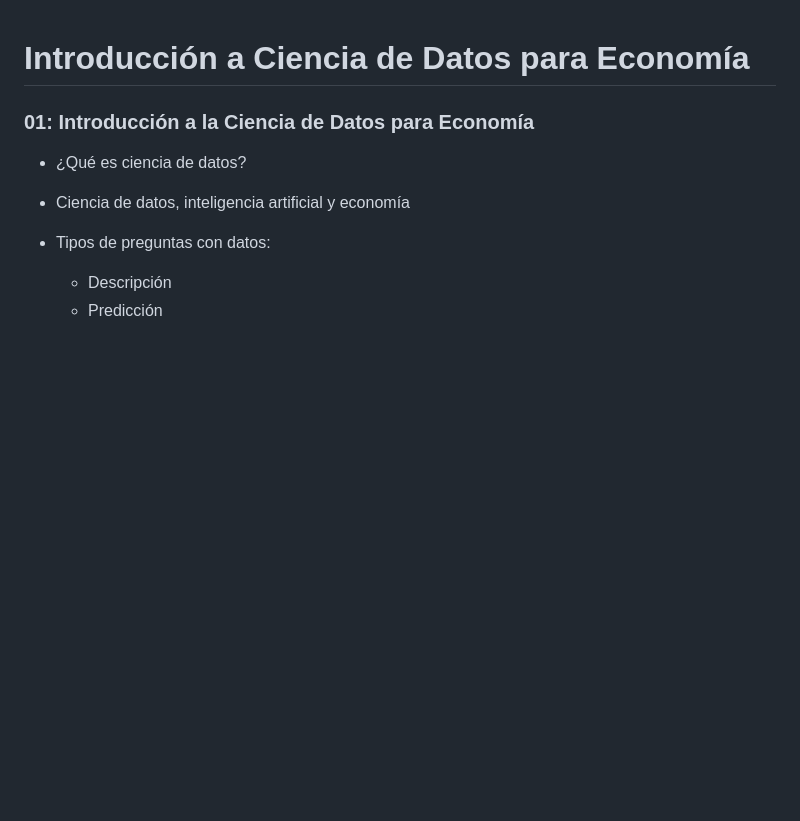
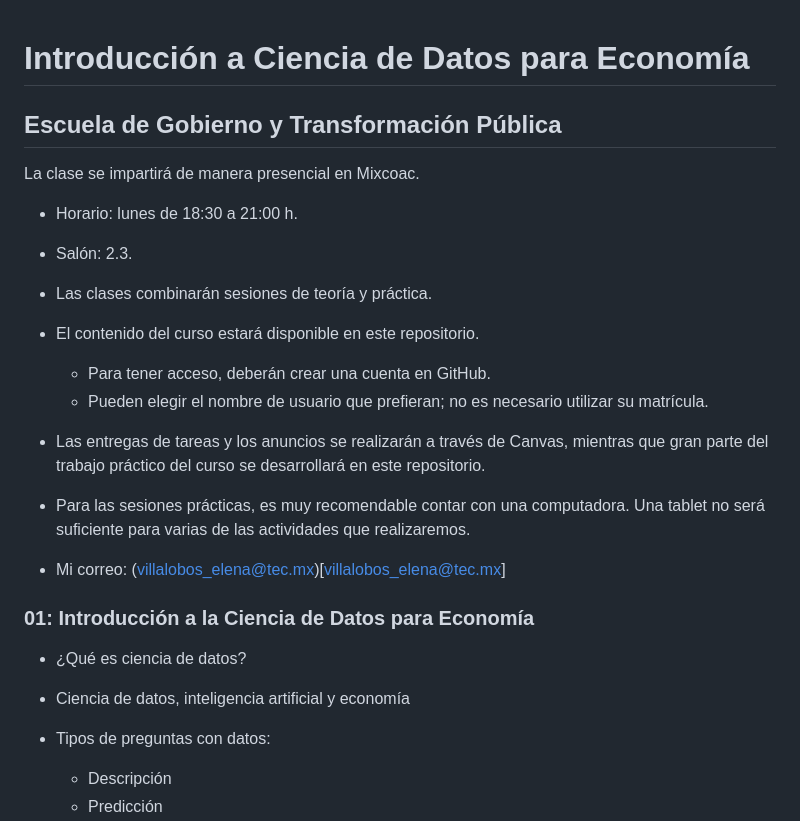
Before and after one commit to LDataLab/intro-ds-eco, a Markdown page: README.md, the part around the change. GitHub-like rendering; blank space fills up the shorter version.

Commit message:
clase hoy

```diff
--- a/README.md
+++ b/README.md
@@ -1,4 +1,24 @@
 # Introducción a Ciencia de Datos para Economía
+
+## Escuela de Gobierno y Transformación Pública
+
+La clase se impartirá de manera presencial en Mixcoac.
+
+- Horario: lunes de 18:30 a 21:00 h.
+- Salón: 2.3.
+- Las clases combinarán sesiones de teoría y práctica.
+- El contenido del curso estará disponible en este repositorio.
+    - Para tener acceso, deberán crear una cuenta en GitHub.
+    - Pueden elegir el nombre de usuario que prefieran; no es necesario utilizar su matrícula.
+
+- Las entregas de tareas y los anuncios se realizarán a través de Canvas, mientras que gran parte del trabajo práctico del curso se desarrollará en este repositorio.
+
+- Para las sesiones prácticas, es muy recomendable contar con una computadora. Una tablet no será suficiente para varias de las actividades que realizaremos.
+
+- Mi correo: (villalobos_elena@tec.mx)[villalobos_elena@tec.mx]
+
+
+
 
 ### 01: Introducción a la Ciencia de Datos para Economía
 
```
